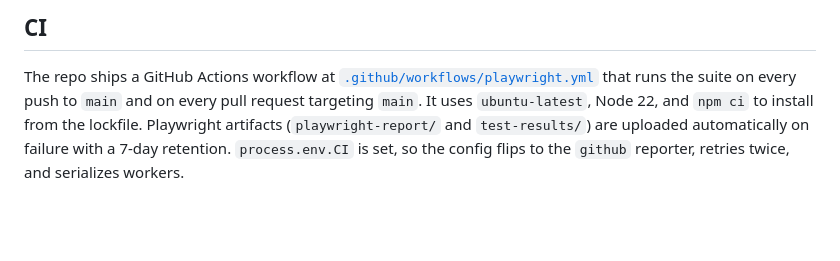
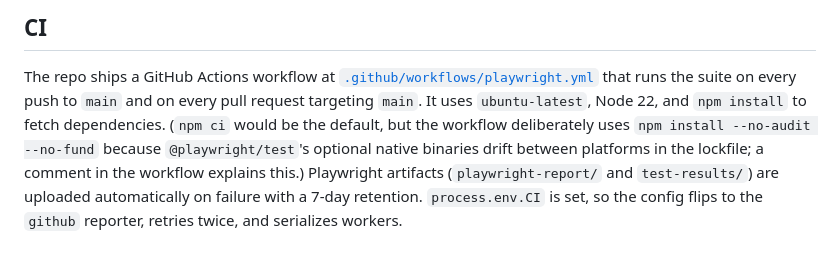
Before and after one commit to RoxVell/fit-flow, a Markdown page: docs/e2e-testing.md, the part around the change. Rendered like a GitHub page; blank space fills up the shorter version.

Commit message:
docs(e2e): correct CI install strategy description
The doc claimed CI uses 'npm ci' but the workflow deliberately
uses 'npm install --no-audit --no-fund' because @playwright/test's
platform-specific optional binaries drift in the lockfile across
platforms (a comment in the workflow explains this). Update the
doc to match the workflow and surface the rationale inline.

```diff
--- a/docs/e2e-testing.md
+++ b/docs/e2e-testing.md
@@ -140,8 +140,12 @@ npm run test:e2e:headed -- e2e/tests/02-workout-flow.spec.ts
 The repo ships a GitHub Actions workflow at
 [`.github/workflows/playwright.yml`](../.github/workflows/playwright.yml)
 that runs the suite on every push to `main` and on every pull request
-targeting `main`. It uses `ubuntu-latest`, Node 22, and `npm ci` to
-install from the lockfile. Playwright artifacts (`playwright-report/`
-and `test-results/`) are uploaded automatically on failure with a
-7-day retention. `process.env.CI` is set, so the config flips to the
-`github` reporter, retries twice, and serializes workers.
+targeting `main`. It uses `ubuntu-latest`, Node 22, and `npm install`
+to fetch dependencies. (`npm ci` would be the default, but the workflow
+deliberately uses `npm install --no-audit --no-fund` because
+`@playwright/test`'s optional native binaries drift between platforms in
+the lockfile; a comment in the workflow explains this.) Playwright
+artifacts (`playwright-report/` and `test-results/`) are uploaded
+automatically on failure with a 7-day retention. `process.env.CI` is set,
+so the config flips to the `github` reporter, retries twice, and
+serializes workers.
```
